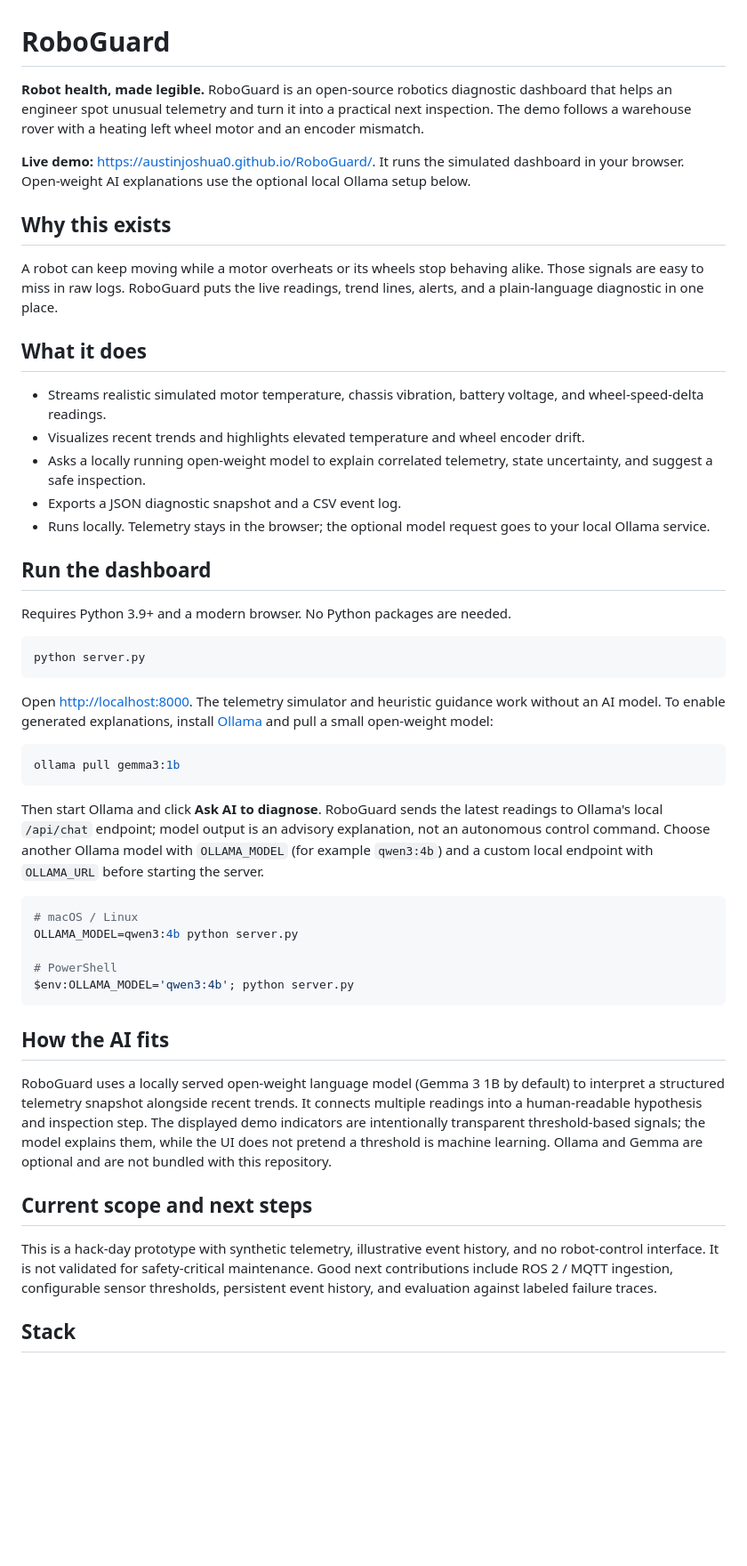
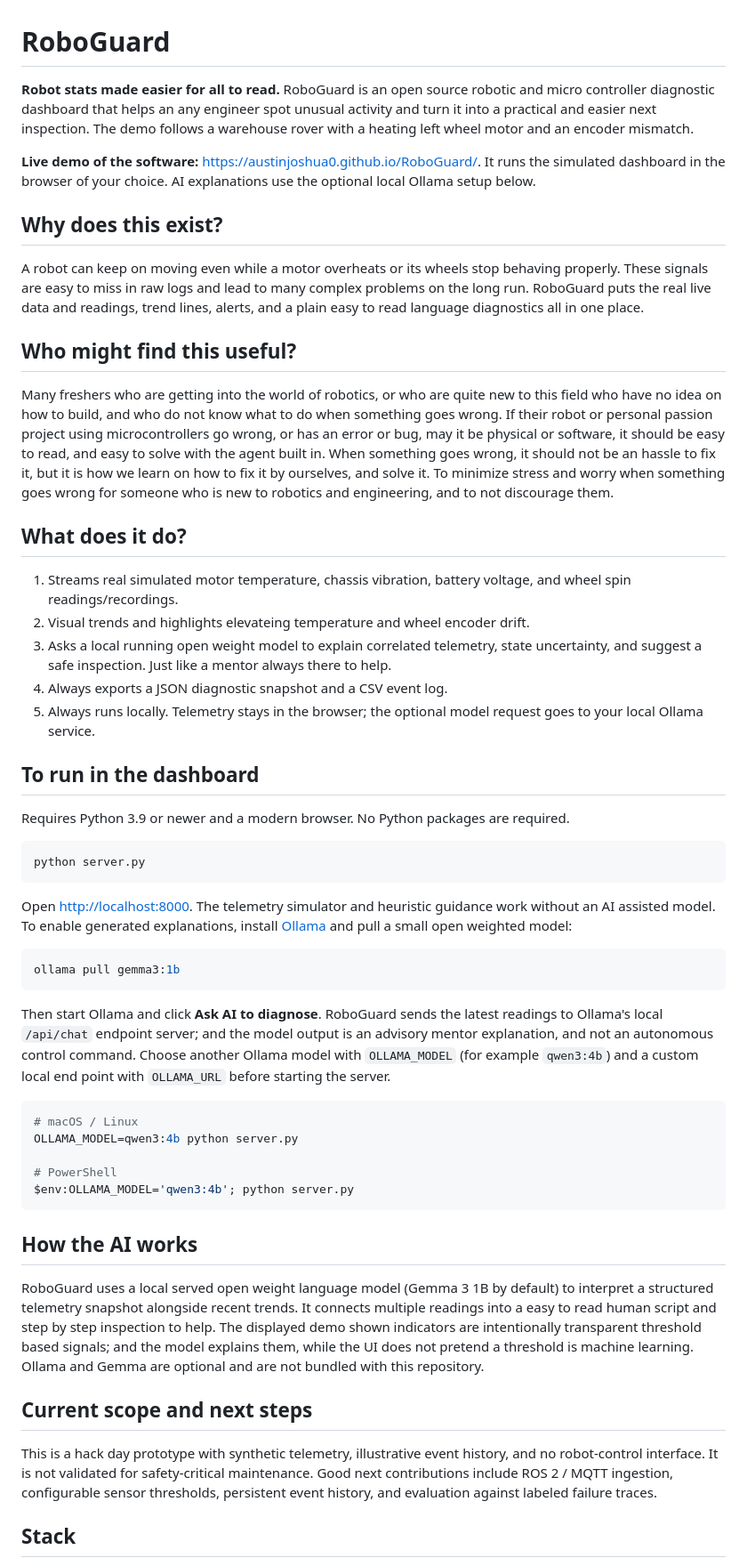
Before and after one commit to austinjoshua0/RoboGuard, a Markdown page: README.md, the part around the change. Shown at 89% size. Drawn GitHub-style; blank space fills up the shorter version.

Commit message:
Add my story to the README

````diff
--- a/README.md
+++ b/README.md
@@ -1,36 +1,40 @@
 # RoboGuard
 
-**Robot health, made legible.** RoboGuard is an open-source robotics diagnostic dashboard that helps an engineer spot unusual telemetry and turn it into a practical next inspection. The demo follows a warehouse rover with a heating left wheel motor and an encoder mismatch.
+**Robot stats made easier for all to read.** RoboGuard is an open source robotic and micro controller diagnostic dashboard that helps an any engineer spot unusual activity and turn it into a practical and easier next inspection. The demo follows a warehouse rover with a heating left wheel motor and an encoder mismatch.
 
-**Live demo:** <https://austinjoshua0.github.io/RoboGuard/>. It runs the simulated dashboard in your browser. Open-weight AI explanations use the optional local Ollama setup below.
+**Live demo of the software:** <https://austinjoshua0.github.io/RoboGuard/>. It runs the simulated dashboard in the browser of your choice. AI explanations use the optional local Ollama setup below.
 
-## Why this exists
+## Why does this exist?
 
-A robot can keep moving while a motor overheats or its wheels stop behaving alike. Those signals are easy to miss in raw logs. RoboGuard puts the live readings, trend lines, alerts, and a plain-language diagnostic in one place.
+A robot can keep on moving even while a motor overheats or its wheels stop behaving properly. These signals are easy to miss in raw logs and lead to many complex problems on the long run. RoboGuard puts the real live data and  readings, trend lines, alerts, and a plain easy to read language diagnostics all in one place.
 
-## What it does
+## Who might find this useful?
 
-- Streams realistic simulated motor temperature, chassis vibration, battery voltage, and wheel-speed-delta readings.
-- Visualizes recent trends and highlights elevated temperature and wheel encoder drift.
-- Asks a locally running open-weight model to explain correlated telemetry, state uncertainty, and suggest a safe inspection.
-- Exports a JSON diagnostic snapshot and a CSV event log.
-- Runs locally. Telemetry stays in the browser; the optional model request goes to your local Ollama service.
+Many freshers who are getting into the world of robotics, or who are quite new to this field who have no idea on how to build, and who do not know what to do when something goes wrong. If their robot or personal passion project using microcontrollers go wrong, or has an error or bug, may it be physical or software, it should be easy to read, and easy to solve with the agent built in. When something goes wrong, it should not be an hassle to fix it, but it is how we learn on how to fix it by ourselves, and solve it. To minimize stress and worry when something goes wrong for someone who is new to robotics and engineering, and to not discourage them.
 
-## Run the dashboard
+## What does it do?
 
-Requires Python 3.9+ and a modern browser. No Python packages are needed.
+1. Streams real simulated motor temperature, chassis vibration, battery voltage, and wheel spin readings/recordings.
+2. Visual trends and highlights elevateing temperature and wheel encoder drift.
+3. Asks a local running open weight model to explain correlated telemetry, state uncertainty, and suggest a safe inspection. Just like a mentor always there to help.
+4. Always exports a JSON diagnostic snapshot and a CSV event log.
+5. Always runs locally. Telemetry stays in the browser; the optional model request goes to your local Ollama service.
+
+## To run in the dashboard
+
+Requires Python 3.9 or newer and a modern browser. No Python packages are required.
 
 ```bash
 python server.py
 ```
 
-Open <http://localhost:8000>. The telemetry simulator and heuristic guidance work without an AI model. To enable generated explanations, install [Ollama](https://ollama.com/) and pull a small open-weight model:
+Open <http://localhost:8000>. The telemetry simulator and heuristic guidance work without an AI assisted model. To enable generated explanations, install [Ollama](https://ollama.com/) and pull a small open weighted model:
 
 ```bash
 ollama pull gemma3:1b
 ```
 
-Then start Ollama and click **Ask AI to diagnose**. RoboGuard sends the latest readings to Ollama's local `/api/chat` endpoint; model output is an advisory explanation, not an autonomous control command. Choose another Ollama model with `OLLAMA_MODEL` (for example `qwen3:4b`) and a custom local endpoint with `OLLAMA_URL` before starting the server.
+Then start Ollama and click **Ask AI to diagnose**. RoboGuard sends the latest readings to Ollama's local `/api/chat` endpoint server; and the model output is an advisory mentor explanation, and not an autonomous control command. Choose another Ollama model with `OLLAMA_MODEL` (for example `qwen3:4b`) and a custom local end point with `OLLAMA_URL` before starting the server.
 
 ```bash
 # macOS / Linux
@@ -40,13 +44,13 @@ OLLAMA_MODEL=qwen3:4b python server.py
 $env:OLLAMA_MODEL='qwen3:4b'; python server.py
 ```
 
-## How the AI fits
+## How the AI works
 
-RoboGuard uses a locally served open-weight language model (Gemma 3 1B by default) to interpret a structured telemetry snapshot alongside recent trends. It connects multiple readings into a human-readable hypothesis and inspection step. The displayed demo indicators are intentionally transparent threshold-based signals; the model explains them, while the UI does not pretend a threshold is machine learning. Ollama and Gemma are optional and are not bundled with this repository.
+RoboGuard uses a local served open weight language model (Gemma 3 1B by default) to interpret a structured telemetry snapshot alongside recent trends. It connects multiple readings into a easy to read human script and step by step inspection to help. The displayed demo shown indicators are intentionally transparent threshold based signals; and the model explains them, while the UI does not pretend a threshold is machine learning. Ollama and Gemma are optional and are not bundled with this repository.
 
 ## Current scope and next steps
 
-This is a hack-day prototype with synthetic telemetry, illustrative event history, and no robot-control interface. It is not validated for safety-critical maintenance. Good next contributions include ROS 2 / MQTT ingestion, configurable sensor thresholds, persistent event history, and evaluation against labeled failure traces.
+This is a hack day prototype with synthetic telemetry, illustrative event history, and no robot-control interface. It is not validated for safety-critical maintenance. Good next contributions include ROS 2 / MQTT ingestion, configurable sensor thresholds, persistent event history, and evaluation against labeled failure traces.
 
 ## Stack
 
````
